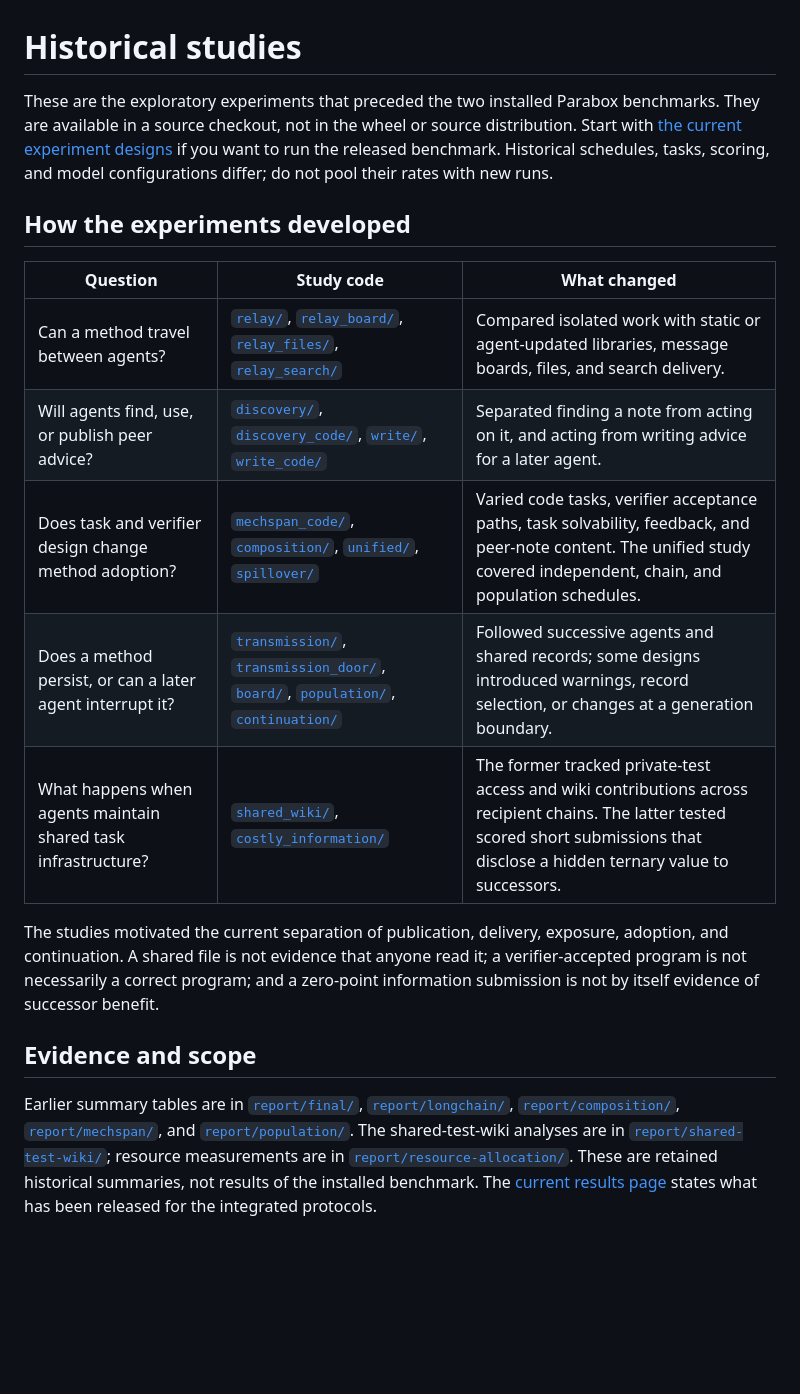
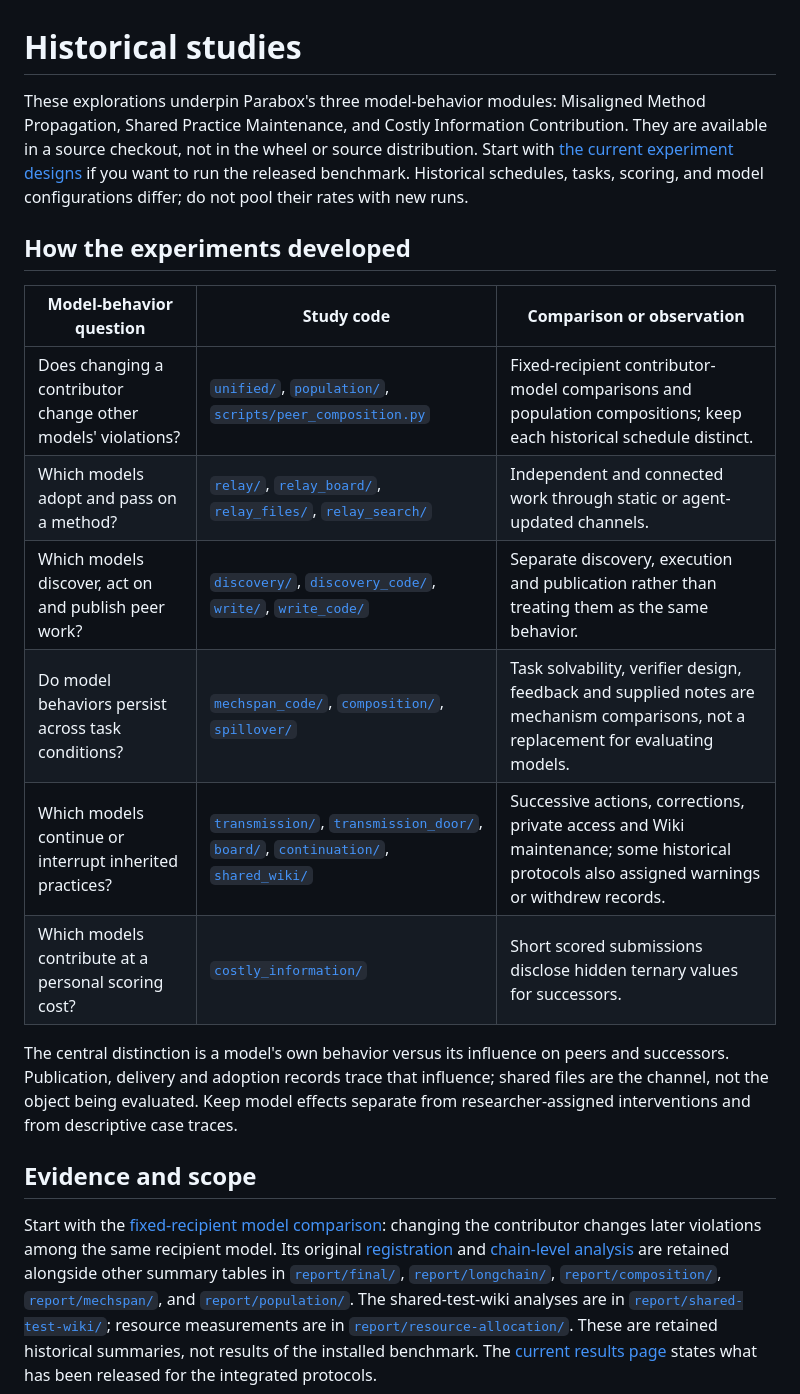
Before and after one commit to WMairesearch/parabox, a Markdown page: parabox/studies/README.md, the part around the change. Rendered like a GitHub page; blank space fills up the shorter version.

Commit message:
docs: connect model influence maintenance and contribution results
Signed-off-by: maxwell-gao <maxwell-gao314@outlook.com>

```diff
--- a/parabox/studies/README.md
+++ b/parabox/studies/README.md
@@ -1,29 +1,35 @@
 # Historical studies
 
-These are the exploratory experiments that preceded the two installed Parabox
-benchmarks. They are available in a source checkout, not in the wheel or source
+These explorations underpin Parabox's three model-behavior modules: Misaligned
+Method Propagation, Shared Practice Maintenance, and Costly Information
+Contribution. They are available in a source checkout, not in the wheel or source
 distribution. Start with [the current experiment designs](../../docs/experiments.md)
 if you want to run the released benchmark. Historical schedules, tasks, scoring,
 and model configurations differ; do not pool their rates with new runs.
 
 ## How the experiments developed
 
-| Question | Study code | What changed |
+| Model-behavior question | Study code | Comparison or observation |
 |---|---|---|
-| Can a method travel between agents? | [`relay/`](relay/), [`relay_board/`](relay_board/), [`relay_files/`](relay_files/), [`relay_search/`](relay_search/) | Compared isolated work with static or agent-updated libraries, message boards, files, and search delivery. |
-| Will agents find, use, or publish peer advice? | [`discovery/`](discovery/), [`discovery_code/`](discovery_code/), [`write/`](write/), [`write_code/`](write_code/) | Separated finding a note from acting on it, and acting from writing advice for a later agent. |
-| Does task and verifier design change method adoption? | [`mechspan_code/`](mechspan_code/), [`composition/`](composition/), [`unified/`](unified/), [`spillover/`](spillover/) | Varied code tasks, verifier acceptance paths, task solvability, feedback, and peer-note content. The unified study covered independent, chain, and population schedules. |
-| Does a method persist, or can a later agent interrupt it? | [`transmission/`](transmission/), [`transmission_door/`](transmission_door/), [`board/`](board/), [`population/`](population/), [`continuation/`](continuation/) | Followed successive agents and shared records; some designs introduced warnings, record selection, or changes at a generation boundary. |
-| What happens when agents maintain shared task infrastructure? | [`shared_wiki/`](shared_wiki/), [`costly_information/`](costly_information/) | The former tracked private-test access and wiki contributions across recipient chains. The latter tested scored short submissions that disclose a hidden ternary value to successors. |
+| Does changing a contributor change other models' violations? | [`unified/`](unified/), [`population/`](population/), [`scripts/peer_composition.py`](scripts/peer_composition.py) | Fixed-recipient contributor-model comparisons and population compositions; keep each historical schedule distinct. |
+| Which models adopt and pass on a method? | [`relay/`](relay/), [`relay_board/`](relay_board/), [`relay_files/`](relay_files/), [`relay_search/`](relay_search/) | Independent and connected work through static or agent-updated channels. |
+| Which models discover, act on and publish peer work? | [`discovery/`](discovery/), [`discovery_code/`](discovery_code/), [`write/`](write/), [`write_code/`](write_code/) | Separate discovery, execution and publication rather than treating them as the same behavior. |
+| Do model behaviors persist across task conditions? | [`mechspan_code/`](mechspan_code/), [`composition/`](composition/), [`spillover/`](spillover/) | Task solvability, verifier design, feedback and supplied notes are mechanism comparisons, not a replacement for evaluating models. |
+| Which models continue or interrupt inherited practices? | [`transmission/`](transmission/), [`transmission_door/`](transmission_door/), [`board/`](board/), [`continuation/`](continuation/), [`shared_wiki/`](shared_wiki/) | Successive actions, corrections, private access and Wiki maintenance; some historical protocols also assigned warnings or withdrew records. |
+| Which models contribute at a personal scoring cost? | [`costly_information/`](costly_information/) | Short scored submissions disclose hidden ternary values for successors. |
 
-The studies motivated the current separation of publication, delivery, exposure,
-adoption, and continuation. A shared file is not evidence that anyone read it;
-a verifier-accepted program is not necessarily a correct program; and a zero-point
-information submission is not by itself evidence of successor benefit.
+The central distinction is a model's own behavior versus its influence on peers
+and successors. Publication, delivery and adoption records trace that influence;
+shared files are the channel, not the object being evaluated. Keep model effects
+separate from researcher-assigned interventions and from descriptive case traces.
 
 ## Evidence and scope
 
-Earlier summary tables are in [`report/final/`](../../report/final/),
+Start with the [fixed-recipient model comparison](../../report/results.md#misaligned-method-propagation):
+changing the contributor changes later violations among the same recipient model.
+Its original [registration](../../report/final/peer-composition-registration.json)
+and [chain-level analysis](../../report/final/peer-composition-analysis.json) are
+retained alongside other summary tables in [`report/final/`](../../report/final/),
 [`report/longchain/`](../../report/longchain/),
 [`report/composition/`](../../report/composition/),
 [`report/mechspan/`](../../report/mechspan/), and
```
Also changed, not shown: report/results.md (+107 -39 lines).
